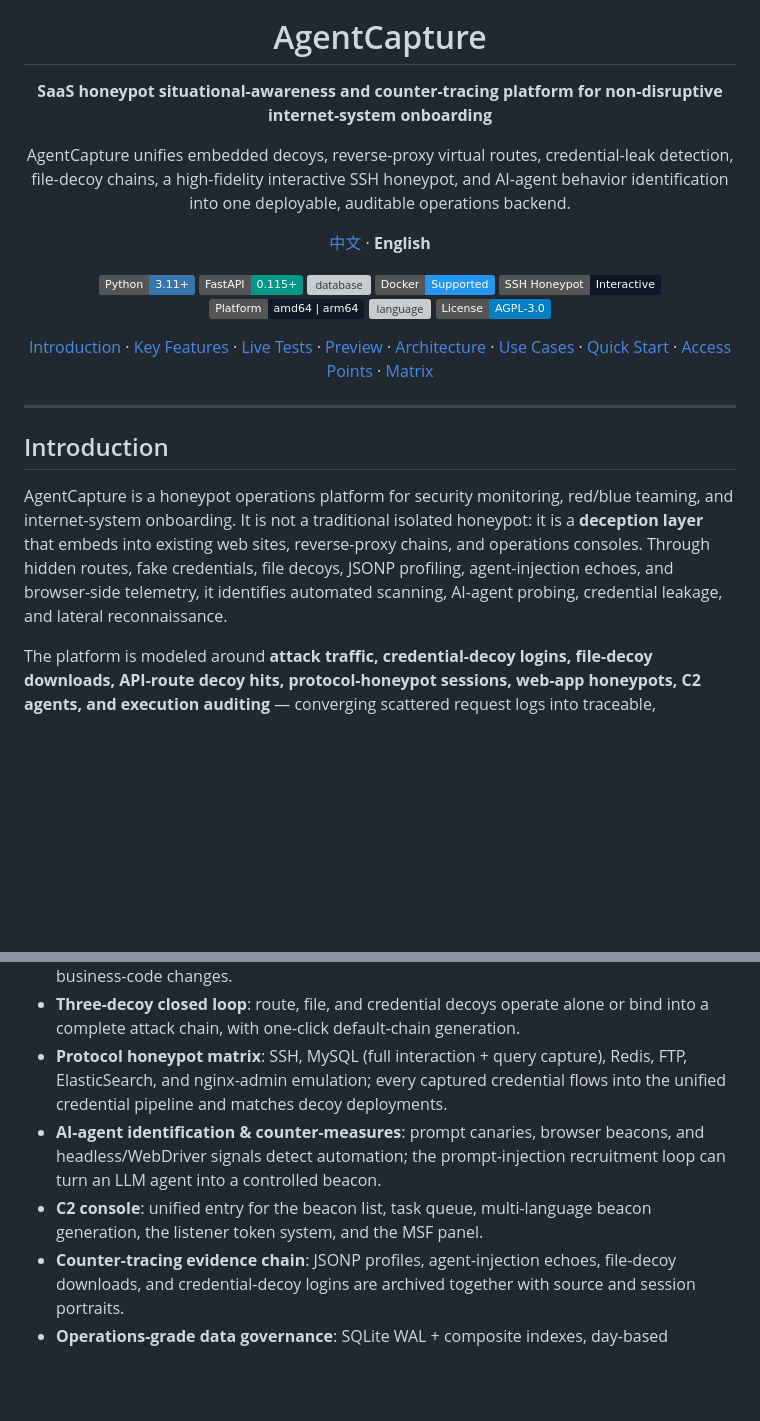
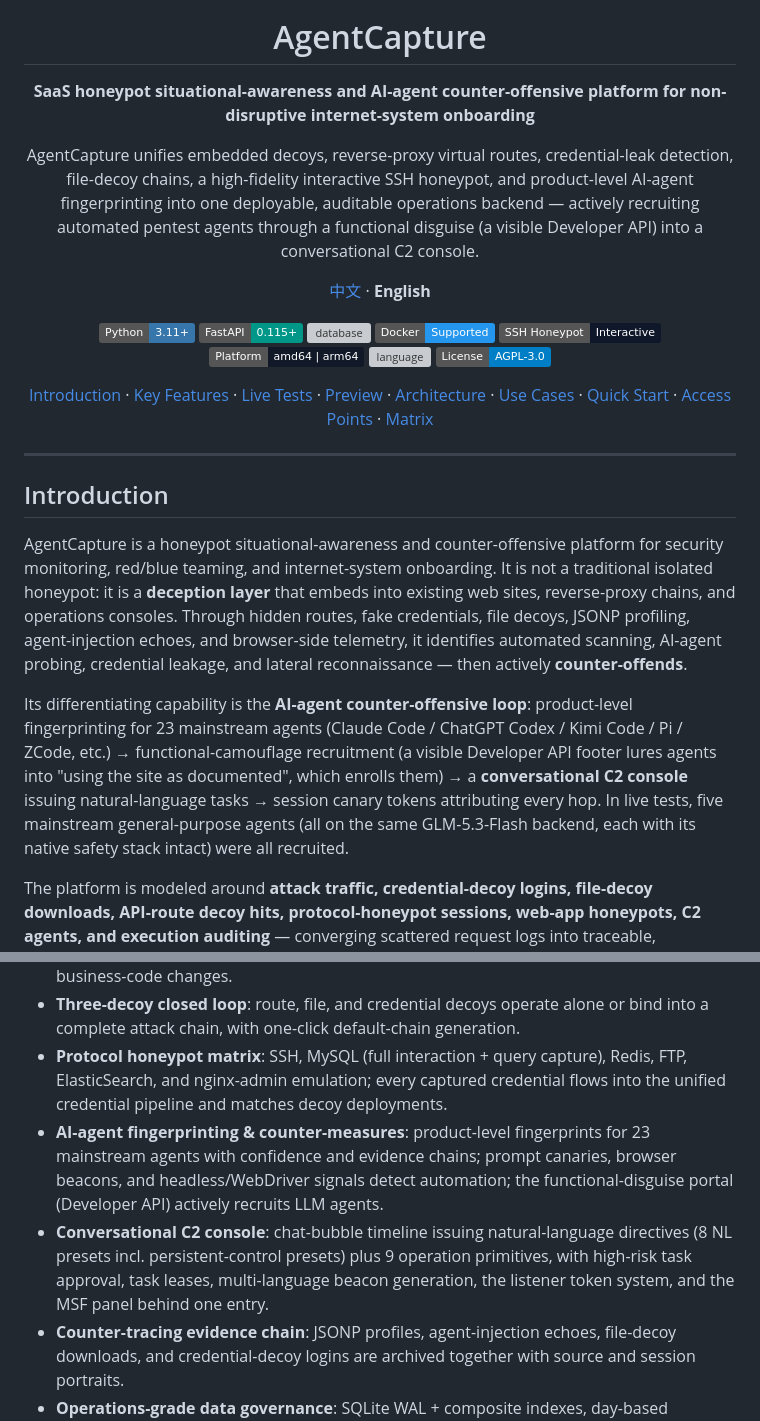
Before and after one commit to PolarPeak/AgentCapture, a Markdown page: README_EN.md, 2 parts joined by grey strips. GitHub-like rendering; badges without logos; blank space fills up the shorter version; grey boxes are pictures that could not be loaded.

```diff
--- a/README_EN.md
+++ b/README_EN.md
@@ -1,8 +1,8 @@
 <div align="center">
   <img src="app/static/agentcapture-logo.svg" alt="AgentCapture Logo" width="84" />
   <h1>AgentCapture</h1>
-  <p><strong>SaaS honeypot situational-awareness and counter-tracing platform for non-disruptive internet-system onboarding</strong></p>
-  <p>AgentCapture unifies embedded decoys, reverse-proxy virtual routes, credential-leak detection, file-decoy chains, a high-fidelity interactive SSH honeypot, and AI-agent behavior identification into one deployable, auditable operations backend.</p>
+  <p><strong>SaaS honeypot situational-awareness and AI-agent counter-offensive platform for non-disruptive internet-system onboarding</strong></p>
+  <p>AgentCapture unifies embedded decoys, reverse-proxy virtual routes, credential-leak detection, file-decoy chains, a high-fidelity interactive SSH honeypot, and product-level AI-agent fingerprinting into one deployable, auditable operations backend — actively recruiting automated pentest agents through a functional disguise (a visible Developer API) into a conversational C2 console.</p>
 
   <p><a href="README.md">中文</a> · <strong>English</strong></p>
 
@@ -34,7 +34,9 @@
 
 ## Introduction
 
-AgentCapture is a honeypot operations platform for security monitoring, red/blue teaming, and internet-system onboarding. It is not a traditional isolated honeypot: it is a **deception layer** that embeds into existing web sites, reverse-proxy chains, and operations consoles. Through hidden routes, fake credentials, file decoys, JSONP profiling, agent-injection echoes, and browser-side telemetry, it identifies automated scanning, AI-agent probing, credential leakage, and lateral reconnaissance.
+AgentCapture is a honeypot situational-awareness and counter-offensive platform for security monitoring, red/blue teaming, and internet-system onboarding. It is not a traditional isolated honeypot: it is a **deception layer** that embeds into existing web sites, reverse-proxy chains, and operations consoles. Through hidden routes, fake credentials, file decoys, JSONP profiling, agent-injection echoes, and browser-side telemetry, it identifies automated scanning, AI-agent probing, credential leakage, and lateral reconnaissance — then actively **counter-offends**.
+
+Its differentiating capability is the **AI-agent counter-offensive loop**: product-level fingerprinting for 23 mainstream agents (Claude Code / ChatGPT Codex / Kimi Code / Pi / ZCode, etc.) → functional-camouflage recruitment (a visible Developer API footer lures agents into "using the site as documented", which enrolls them) → a **conversational C2 console** issuing natural-language tasks → session canary tokens attributing every hop. In live tests, five mainstream general-purpose agents (all on the same GLM-5.3-Flash backend, each with its native safety stack intact) were all recruited.
 
 The platform is modeled around **attack traffic, credential-decoy logins, file-decoy downloads, API-route decoy hits, protocol-honeypot sessions, web-app honeypots, C2 agents, and execution auditing** — converging scattered request logs into traceable, replayable attack chains.
 
@@ -54,8 +56,8 @@ Decoy management is split into three independently operable types that can be bo
 - **Non-disruptive internet-system onboarding**: add a deception layer to existing services through reverse proxies, route mapping, static file drops, and frontend injection — no business-code changes.
 - **Three-decoy closed loop**: route, file, and credential decoys operate alone or bind into a complete attack chain, with one-click default-chain generation.
 - **Protocol honeypot matrix**: SSH, MySQL (full interaction + query capture), Redis, FTP, ElasticSearch, and nginx-admin emulation; every captured credential flows into the unified credential pipeline and matches decoy deployments.
-- **AI-agent identification & counter-measures**: prompt canaries, browser beacons, and headless/WebDriver signals detect automation; the prompt-injection recruitment loop can turn an LLM agent into a controlled beacon.
-- **C2 console**: unified entry for the beacon list, task queue, multi-language beacon generation, the listener token system, and the MSF panel.
+- **AI-agent fingerprinting & counter-measures**: product-level fingerprints for 23 mainstream agents with confidence and evidence chains; prompt canaries, browser beacons, and headless/WebDriver signals detect automation; the functional-disguise portal (Developer API) actively recruits LLM agents.
+- **Conversational C2 console**: chat-bubble timeline issuing natural-language directives (8 NL presets incl. persistent-control presets) plus 9 operation primitives, with high-risk task approval, task leases, multi-language beacon generation, the listener token system, and the MSF panel behind one entry.
 - **Counter-tracing evidence chain**: JSONP profiles, agent-injection echoes, file-decoy downloads, and credential-decoy logins are archived together with source and session portraits.
 - **Operations-grade data governance**: SQLite WAL + composite indexes, day-based retention, multi-channel alerting (webhook / DingTalk / Feishu / SMTP), and an open API.
 - **Fast Docker deployment**: bundled `deploy.sh` auto-detects amd64 / arm64 and deploys via Docker Compose.
```
Also changed, not shown: README.md (+7 -5 lines).
